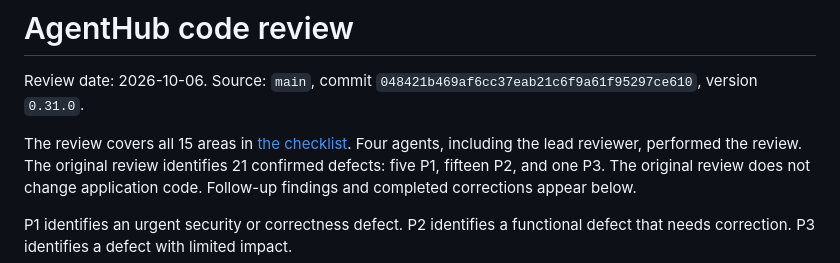
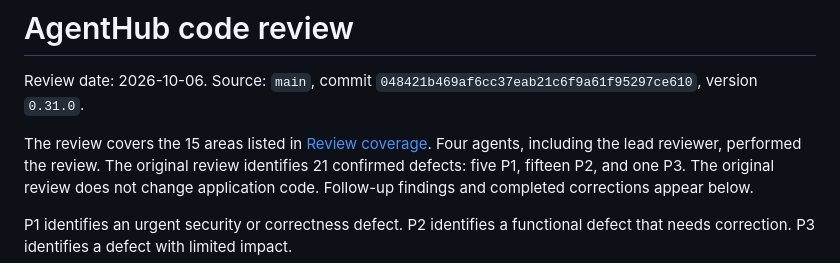
Before and after one commit to trbojevicstefan/agenthub, a Markdown page: CODE_REVIEW.md, the part around the change. Drawn GitHub-style.

```diff
--- a/CODE_REVIEW.md
+++ b/CODE_REVIEW.md
@@ -3,7 +3,7 @@
 Review date: 2026-10-06.
 Source: `main`, commit `048421b469af6cc37eab21c6f9a61f95297ce610`, version `0.31.0`.
 
-The review covers all 15 areas in [the checklist](docs/CODE_REVIEW_CHECKLIST.md).
+The review covers the 15 areas listed in [Review coverage](#review-coverage).
 Four agents, including the lead reviewer, performed the review.
 The original review identifies 21 confirmed defects: five P1, fifteen P2, and one P3.
 The original review does not change application code.
```
Also changed, not shown: docs/CODE_REVIEW_CHECKLIST.md (deleted, +0 -24 lines).
